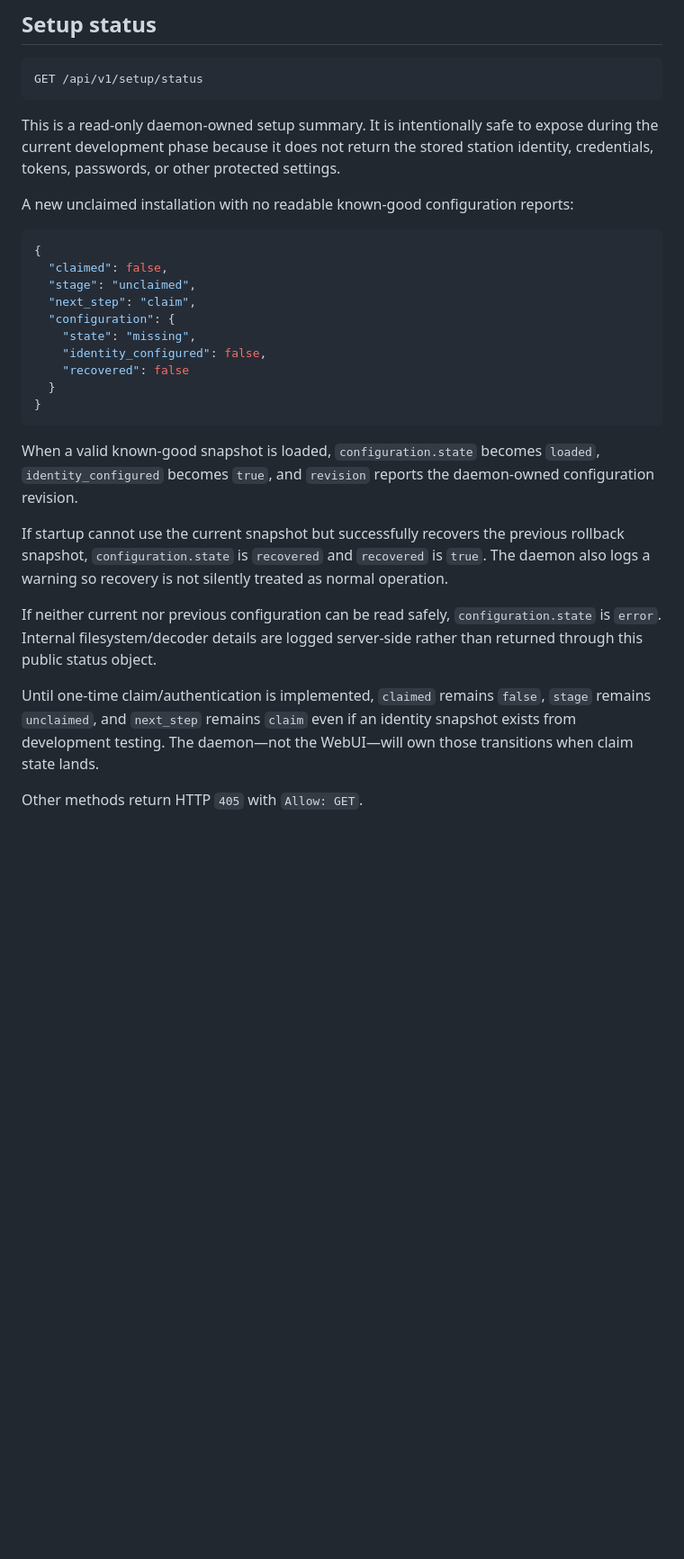
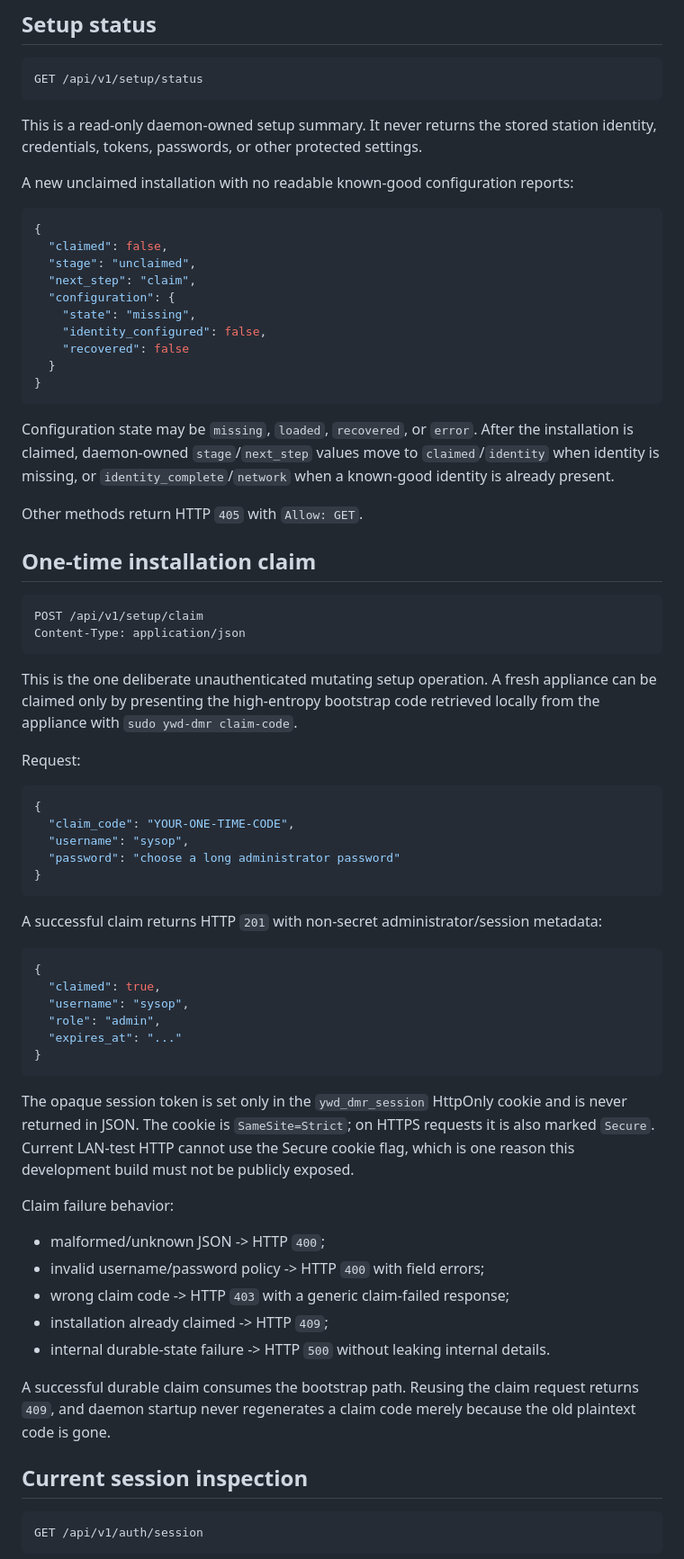
Before and after one commit to merberg-ai/ywd-dmr, a Markdown page: docs/protocols/control-api-v1.md, the part around one of its changes. Shown at 90% size. GitHub-like rendering; blank space fills up the shorter version.

Commit message:
docs: document claim and session APIs

````diff
--- a/docs/protocols/control-api-v1.md
+++ b/docs/protocols/control-api-v1.md
@@ -21,7 +21,7 @@ Mutating radio controls are intentionally absent until authentication, authoriza
 GET /api/v1/setup/status
 ```
 
-This is a read-only daemon-owned setup summary. It is intentionally safe to expose during the current development phase because it does not return the stored station identity, credentials, tokens, passwords, or other protected settings.
+This is a read-only daemon-owned setup summary. It never returns the stored station identity, credentials, tokens, passwords, or other protected settings.
 
 A new unclaimed installation with no readable known-good configuration reports:
 
@@ -38,13 +38,55 @@ A new unclaimed installation with no readable known-good configuration reports:
 }
 ```
 
-When a valid known-good snapshot is loaded, `configuration.state` becomes `loaded`, `identity_configured` becomes `true`, and `revision` reports the daemon-owned configuration revision.
-
-If startup cannot use the current snapshot but successfully recovers the previous rollback snapshot, `configuration.state` is `recovered` and `recovered` is `true`. The daemon also logs a warning so recovery is not silently treated as normal operation.
-
-If neither current nor previous configuration can be read safely, `configuration.state` is `error`. Internal filesystem/decoder details are logged server-side rather than returned through this public status object.
-
-Until one-time claim/authentication is implemented, `claimed` remains `false`, `stage` remains `unclaimed`, and `next_step` remains `claim` even if an identity snapshot exists from development testing. The daemon—not the WebUI—will own those transitions when claim state lands.
+Configuration state may be `missing`, `loaded`, `recovered`, or `error`. After the installation is claimed, daemon-owned `stage`/`next_step` values move to `claimed`/`identity` when identity is missing, or `identity_complete`/`network` when a known-good identity is already present.
 
 Other methods return HTTP `405` with `Allow: GET`.
 
+## One-time installation claim
+
+```text
+POST /api/v1/setup/claim
+Content-Type: application/json
+```
+
+This is the one deliberate unauthenticated mutating setup operation. A fresh appliance can be claimed only by presenting the high-entropy bootstrap code retrieved locally from the appliance with `sudo ywd-dmr claim-code`.
+
+Request:
+
+```json
+{
+  "claim_code": "YOUR-ONE-TIME-CODE",
+  "username": "sysop",
+  "password": "choose a long administrator password"
+}
+```
+
+A successful claim returns HTTP `201` with non-secret administrator/session metadata:
+
+```json
+{
+  "claimed": true,
+  "username": "sysop",
+  "role": "admin",
+  "expires_at": "..."
+}
+```
+
+The opaque session token is set only in the `ywd_dmr_session` HttpOnly cookie and is never returned in JSON. The cookie is `SameSite=Strict`; on HTTPS requests it is also marked `Secure`. Current LAN-test HTTP cannot use the Secure cookie flag, which is one reason this development build must not be publicly exposed.
+
+Claim failure behavior:
+
+- malformed/unknown JSON -> HTTP `400`;
+- invalid username/password policy -> HTTP `400` with field errors;
+- wrong claim code -> HTTP `403` with a generic claim-failed response;
+- installation already claimed -> HTTP `409`;
+- internal durable-state failure -> HTTP `500` without leaking internal details.
+
+A successful durable claim consumes the bootstrap path. Reusing the claim request returns `409`, and daemon startup never regenerates a claim code merely because the old plaintext code is gone.
+
+## Current session inspection
+
+```text
+GET /api/v1/auth/session
+```
+
````
Also changed, not shown: other parts of docs/protocols/control-api-v1.md (+22 -3 lines).
